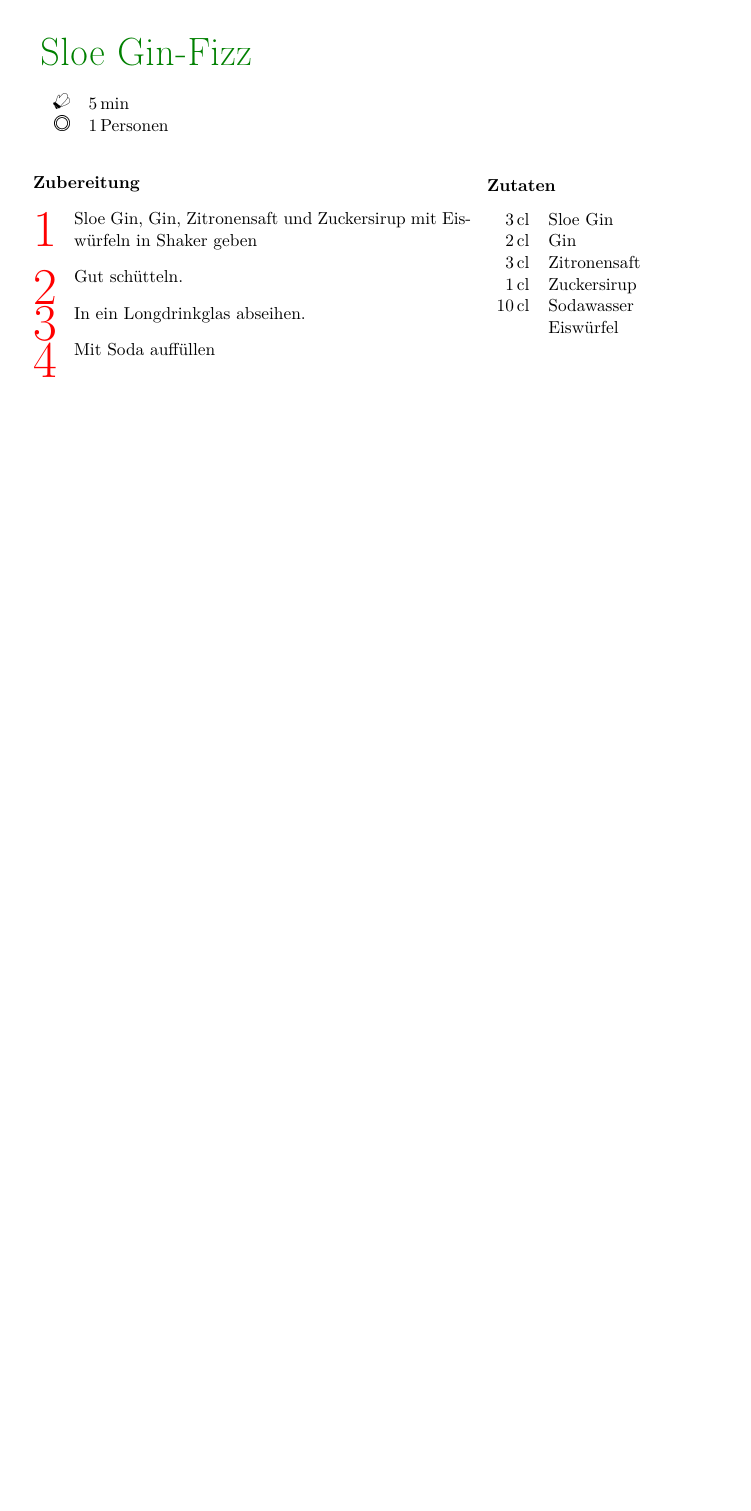
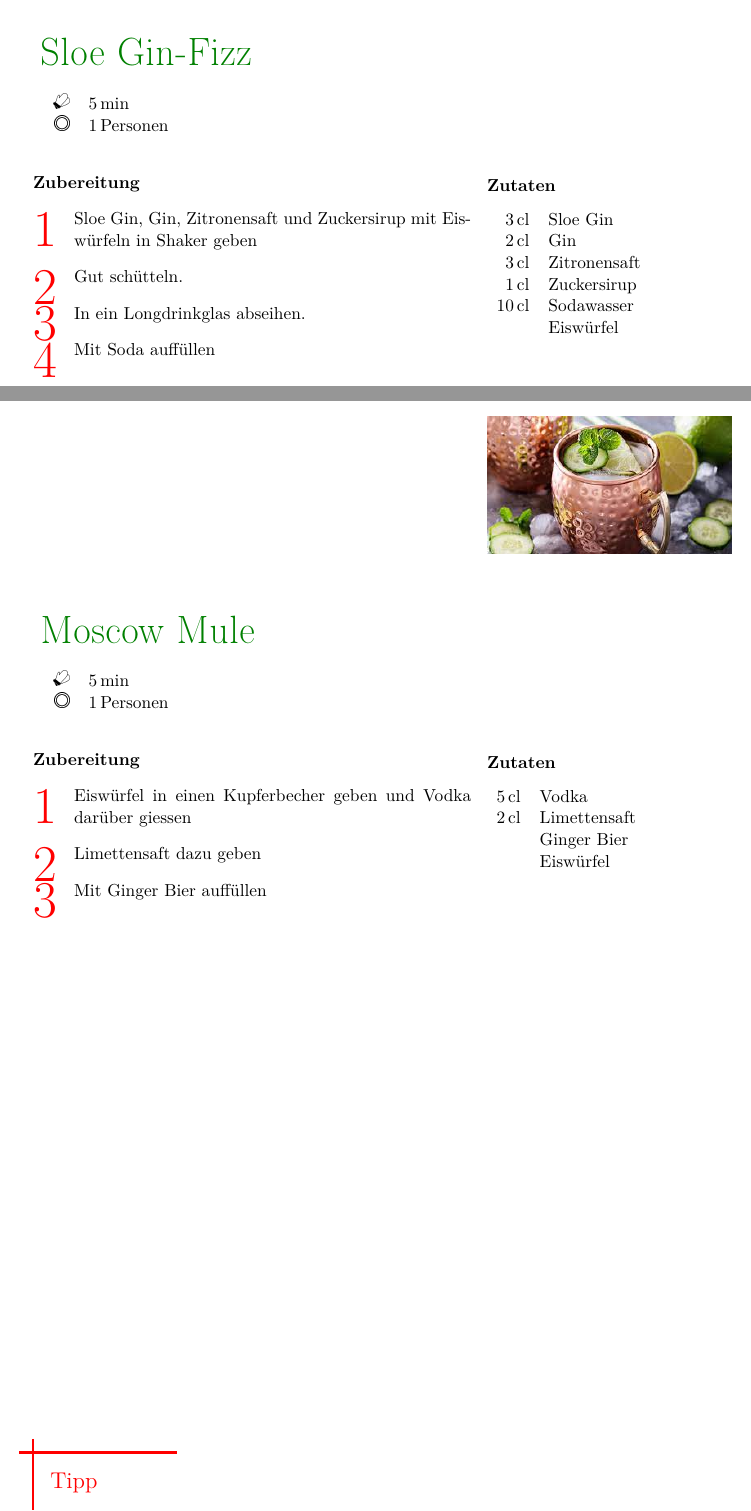
Before and after one commit to huserben/cookbook, a LaTeX document (MyCookbook.tex, which reads Sections/Cocktails/moscowmule.tex): part of page 65 of 65 before the commit and two parts of pages 65 and 66 of 66 after it, the two joined at a grey line, cut so that both start at the same text, the shorter picture padded with empty space. Compiled offline with pdfLaTeX; a LaTeX package or settings file that is missing is left out.

Commit message:
Add Moscow Mule Recipe (#5)
* Add Moscow Mule Recipe

```diff
--- /dev/null
+++ b/Sections/Cocktails/moscowmule.tex
@@ -0,0 +1,36 @@
+\begin{recipe}
+	[
+	preparationtime = {\unit[5]{min}},
+	bakingtime,
+	bakingtemperature,
+	portion = {\portion{1}},
+	calory,
+	source
+	]
+	{Moscow Mule}
+
+	\graph
+	{
+		small=pictures/moscowmule/moscowmule.jpg
+	}
+
+	\ingredients
+	{
+		\unit[5]{cl} & Vodka \\
+		\unit[2]{cl} & Limettensaft \\
+	    & Ginger Bier \\
+		& Eiswürfel \\
+	}
+
+	\preparation
+	{
+		\step Eiswürfel in einen Kupferbecher geben und Vodka darüber giessen
+		\step Limettensaft dazu geben
+		\step Mit Ginger Bier auffüllen
+	}
+
+	\hint
+	{
+		Funktioniert auch mit Gin
+	}
+\end{recipe}
```
Also changed, not shown: Sections/Cocktails.tex (+3 -0 lines), TeXtidote/ignore_words.txt (+4 -0 lines), pictures/moscowmule/moscowmule.jpg (added).
